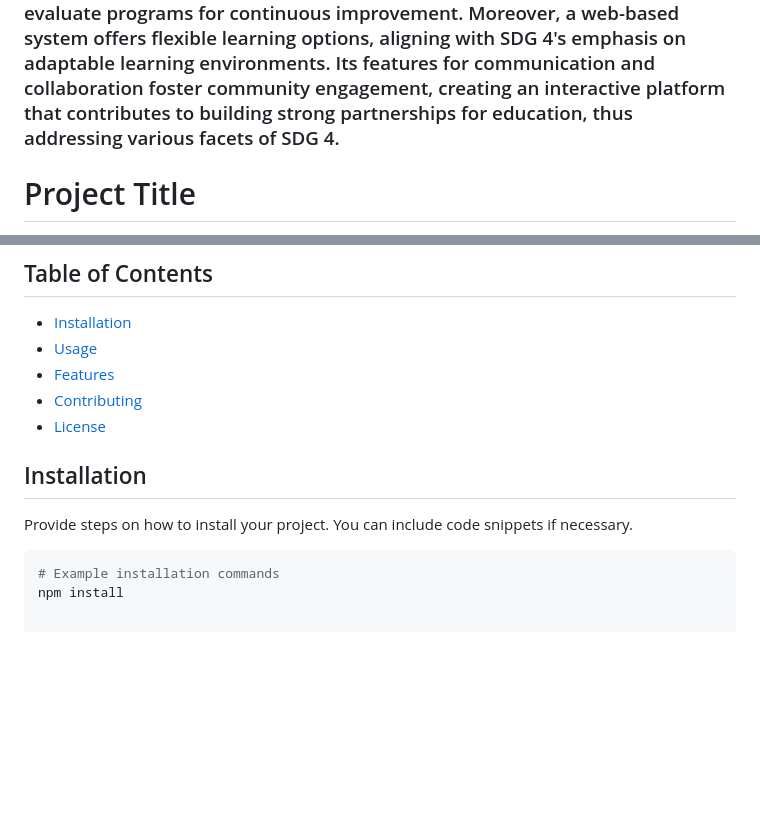
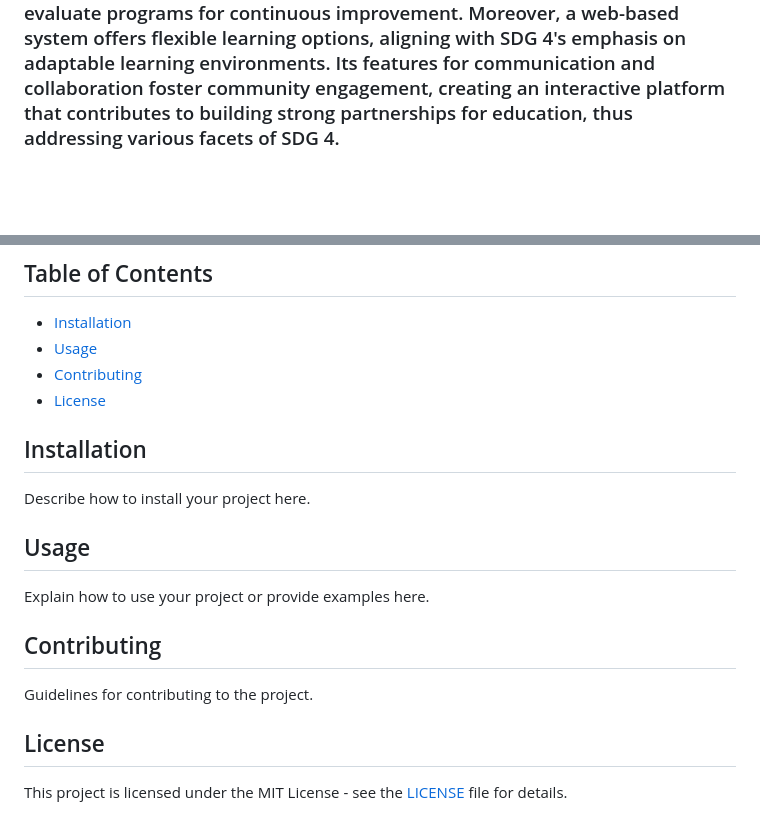
Before and after one commit to Catalo21/sbcaEMS, a Markdown page: README.md, 2 parts joined by grey strips. GitHub-like rendering; blank space fills up the shorter version.

````diff
--- a/README.md
+++ b/README.md
@@ -47,5 +47,4 @@
 
 ###         A web-based enrollment management system plays a crucial role in advancing Sustainable Development Goal 4 (SDG 4) by enhancing access to education and promoting inclusivity. By enabling students to register for courses online, it eliminates geographical barriers and fosters a more inclusive learning environment. The system's efficiency and effectiveness streamline the enrollment process, reducing administrative burdens and ensuring that resources are used optimally, thereby contributing to the goal of improving the quality of education. Through analytics and reporting tools, it supports data-driven decision-making, allowing educational institutions to monitor and evaluate programs for continuous improvement. Moreover, a web-based system offers flexible learning options, aligning with SDG 4's emphasis on adaptable learning environments. Its features for communication and collaboration foster community engagement, creating an interactive platform that contributes to building strong partnerships for education, thus addressing various facets of SDG 4.
 
-# Project Title
 
@@ -55,14 +61,21 @@ Brief description or introduction of your project.
 
 - [Installation](#installation)
 - [Usage](#usage)
-- [Features](#features)
 - [Contributing](#contributing)
 - [License](#license)
 
 ## Installation
 
-Provide steps on how to install your project. You can include code snippets if necessary.
+Describe how to install your project here.
 
-```bash
-# Example installation commands
-npm install
+## Usage
+
+Explain how to use your project or provide examples here.
+
+## Contributing
+
+Guidelines for contributing to the project.
+
+## License
+
+This project is licensed under the MIT License - see the [LICENSE](LICENSE) file for details.
````
Also changed, not shown: other parts of README.md (+8 -1 lines).
